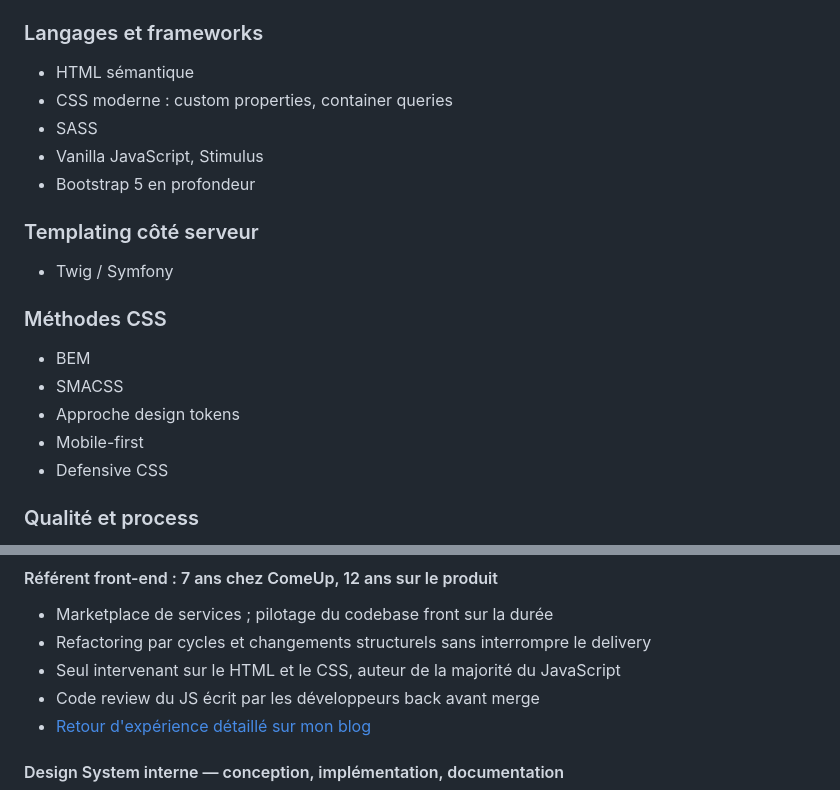
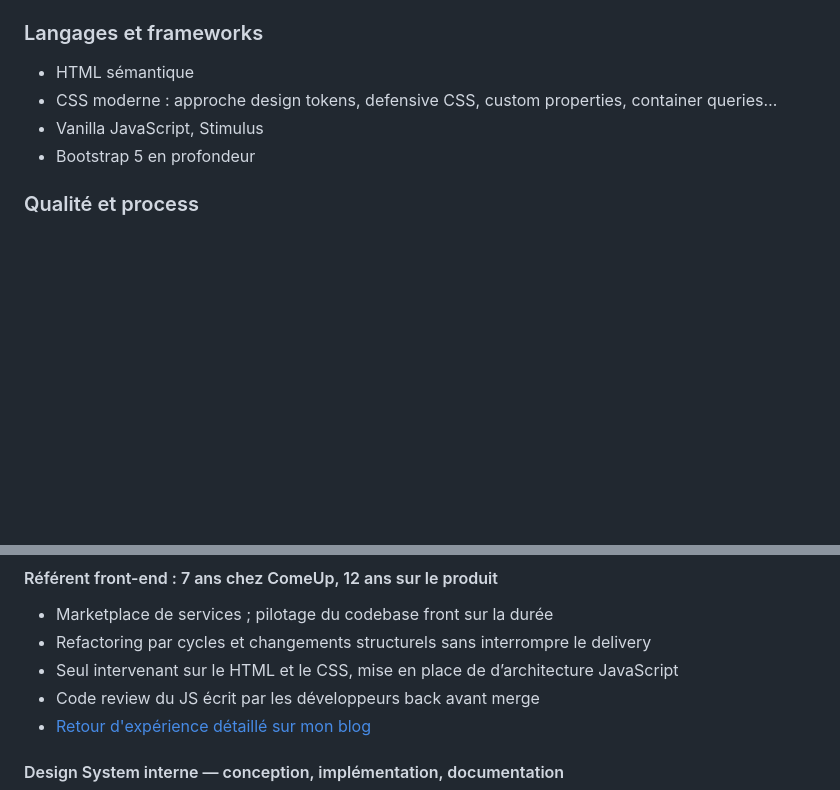
Before and after one commit to CyrilKrylatov/cyrilkrylatov.github.io, a Markdown page: llmstxt.md, 2 parts joined by grey strips. Drawn GitHub-style; blank space fills up the shorter version.

Commit message:
Revise CSS methods and enhance JavaScript architecture
Updated CSS methods and added JavaScript architecture details.

```diff
--- a/llmstxt.md
+++ b/llmstxt.md
@@ -7,22 +7,9 @@ Référent HTML/CSS/JS. 15 ans d'expérience, dont 12 à piloter le front d'une
 ### Langages et frameworks
 
 - HTML sémantique
-- CSS moderne : custom properties, container queries
-- SASS
+- CSS moderne : approche design tokens, defensive CSS, custom properties, container queries…
 - Vanilla JavaScript, Stimulus
 - Bootstrap 5 en profondeur
-
-### Templating côté serveur
-
-- Twig / Symfony
-
-### Méthodes CSS
-
-- BEM
-- SMACSS
-- Approche design tokens
-- Mobile-first
-- Defensive CSS
 
 ### Qualité et process
 
@@ -37,7 +24,7 @@ Référent HTML/CSS/JS. 15 ans d'expérience, dont 12 à piloter le front d'une
 
 - Marketplace de services ; pilotage du codebase front sur la durée
 - Refactoring par cycles et changements structurels sans interrompre le delivery
-- Seul intervenant sur le HTML et le CSS, auteur de la majorité du JavaScript
+- Seul intervenant sur le HTML et le CSS, mise en place de d’architecture JavaScript
 - Code review du JS écrit par les développeurs back avant merge
 - [Retour d'expérience détaillé sur mon blog](https://blog.cyrilou.me/blog/2024-10-01-10-ans-a-soccuper-du-front-du-meme-site-comment-ca-va/)
 
```
